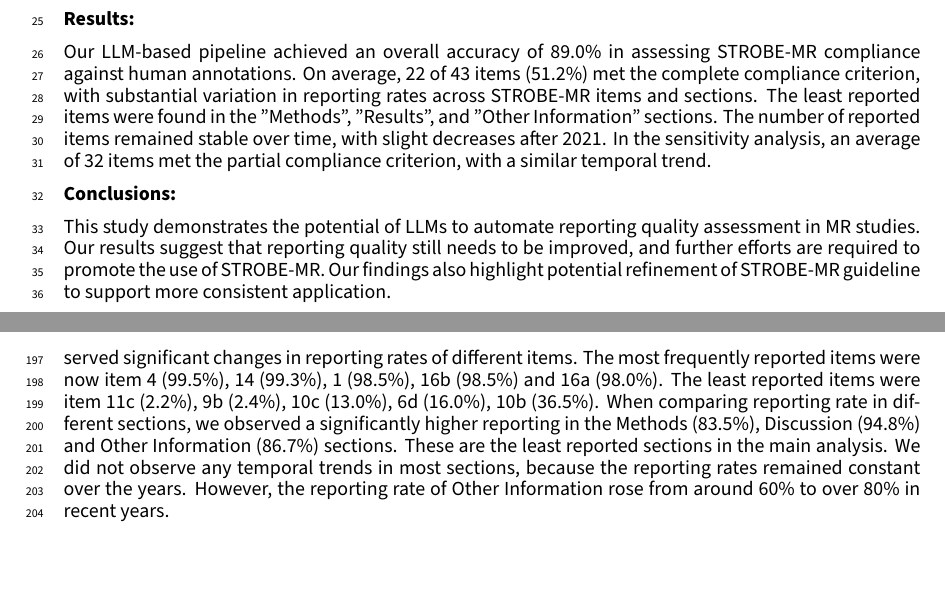
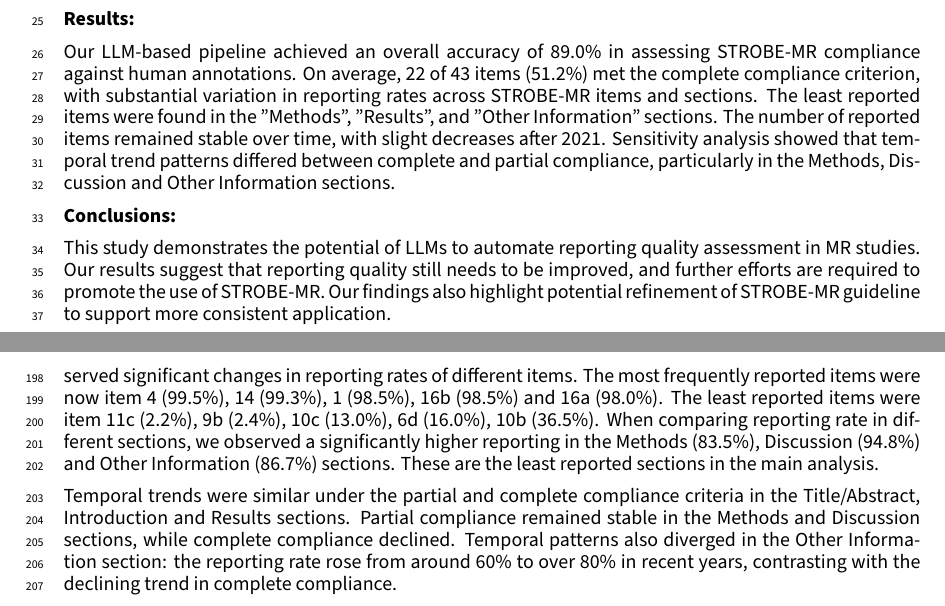
Before and after one commit to ActionSafe/strobe-mr-manuscript, a LaTeX document (main-manuscript.tex, which reads sections-main/00-abstract.tex, sections-main/30-results.tex): two parts of pages 2 and 10 of 15, joined at a grey line, cut so that both start at the same text. Compiled offline with XeLaTeX.

Commit message:
Clarify temporal trends in complete and partial STROBE-MR compliance

```diff
--- a/sections-main/00-abstract.tex
+++ b/sections-main/00-abstract.tex
@@ -10,7 +10,7 @@ We developed a pipeline using OpenAI's GPT-5-mini model for automated assessment
 
 \textbf{Results:}
 
-Our LLM-based pipeline achieved an overall accuracy of 89.0\% in assessing STROBE-MR compliance against human annotations. On average, 22 of 43 items (51.2\%) met the complete compliance criterion, with substantial variation in reporting rates across STROBE-MR items and sections. The least reported items were found in the "Methods", "Results", and "Other Information" sections. The number of reported items remained stable over time, with slight decreases after 2021. In the sensitivity analysis, an average of 32 items met the partial compliance criterion, with a similar temporal trend.
+Our LLM-based pipeline achieved an overall accuracy of 89.0\% in assessing STROBE-MR compliance against human annotations. On average, 22 of 43 items (51.2\%) met the complete compliance criterion, with substantial variation in reporting rates across STROBE-MR items and sections. The least reported items were found in the "Methods", "Results", and "Other Information" sections. The number of reported items remained stable over time, with slight decreases after 2021. Sensitivity analysis showed that temporal trend patterns differed between complete and partial compliance, particularly in the Methods, Discussion and Other Information sections.
 
 \textbf{Conclusions:}
 
--- a/sections-main/30-results.tex
+++ b/sections-main/30-results.tex
@@ -49,8 +49,9 @@ Different temporal trends of reporting can also be observed in these sections (F
 
 \subsection{Sensitivity Analysis}
 
-Detailed results of the sensitivity analysis can be found in the Appendix. Under the partial compliance criterion, the reporting rate of many items was higher and an average of 32 items met this criterion. Figure \ref{append:fig:meet:year:avg} shows there was a similar stable trend before 2021 and a decreasing trend after 2021. However, we observed significant changes in reporting rates of different items. The most frequently reported items were now item 4 (99.5\%), 14 (99.3\%), 1 (98.5\%), 16b (98.5\%) and 16a (98.0\%). The least reported items were item 11c (2.2\%), 9b (2.4\%), 10c (13.0\%), 6d (16.0\%), 10b (36.5\%). When comparing reporting rate in different sections, we observed a significantly higher reporting in the Methods (83.5\%), Discussion (94.8\%) and Other Information (86.7\%) sections.
-These are the least reported sections in the main analysis. We did not observe any temporal trends in most sections, because the reporting rates remained constant over the years. However, the reporting rate of Other Information rose from around 60\% to over 80\% in recent years.
+Detailed results of the sensitivity analysis can be found in the Appendix. Under the partial compliance criterion, the reporting rate of many items was higher and an average of 32 items met this criterion. Figure \ref{append:fig:meet:year:avg} shows there was a similar stable trend before 2021 and a decreasing trend after 2021. However, we observed significant changes in reporting rates of different items. The most frequently reported items were now item 4 (99.5\%), 14 (99.3\%), 1 (98.5\%), 16b (98.5\%) and 16a (98.0\%). The least reported items were item 11c (2.2\%), 9b (2.4\%), 10c (13.0\%), 6d (16.0\%), 10b (36.5\%). When comparing reporting rate in different sections, we observed a significantly higher reporting in the Methods (83.5\%), Discussion (94.8\%) and Other Information (86.7\%) sections. These are the least reported sections in the main analysis.
+
+Temporal trends were similar under the partial and complete compliance criteria in the Title/Abstract, Introduction and Results sections. Partial compliance remained stable in the Methods and Discussion sections, while complete compliance declined. Temporal patterns also diverged in the Other Information section: the reporting rate rose from around 60\% to over 80\% in recent years, contrasting with the declining trend in complete compliance.
 
 
 % Example cross-reference to supplementary materials
```
